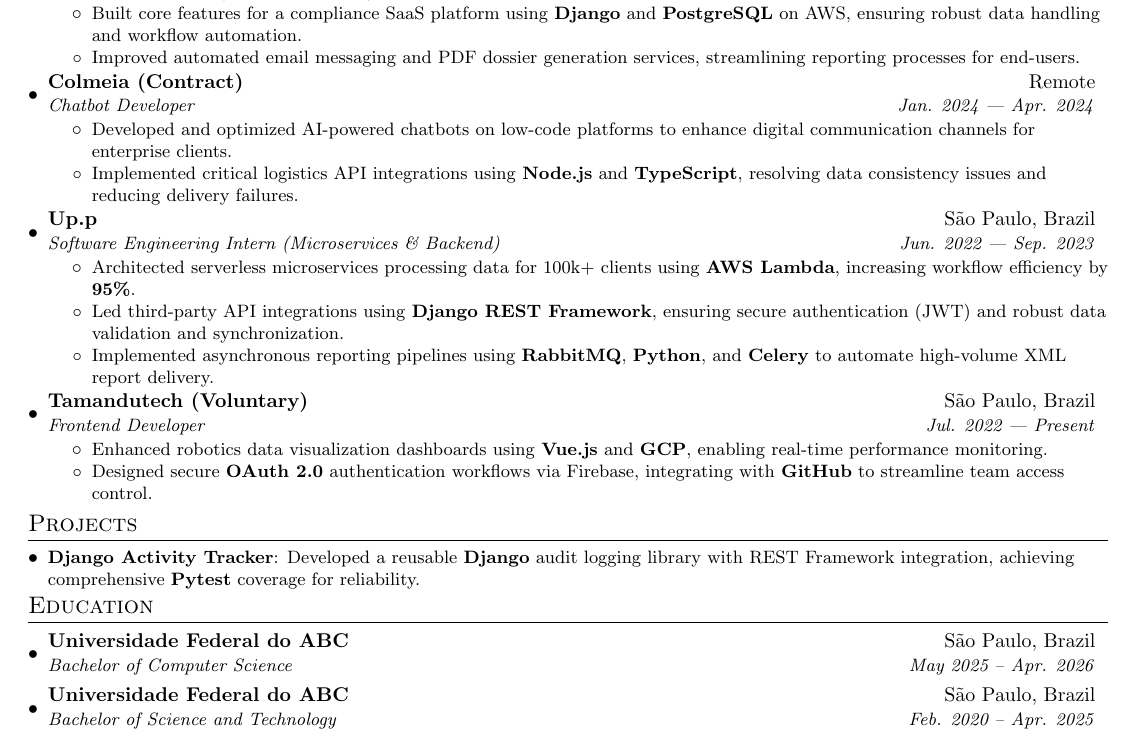
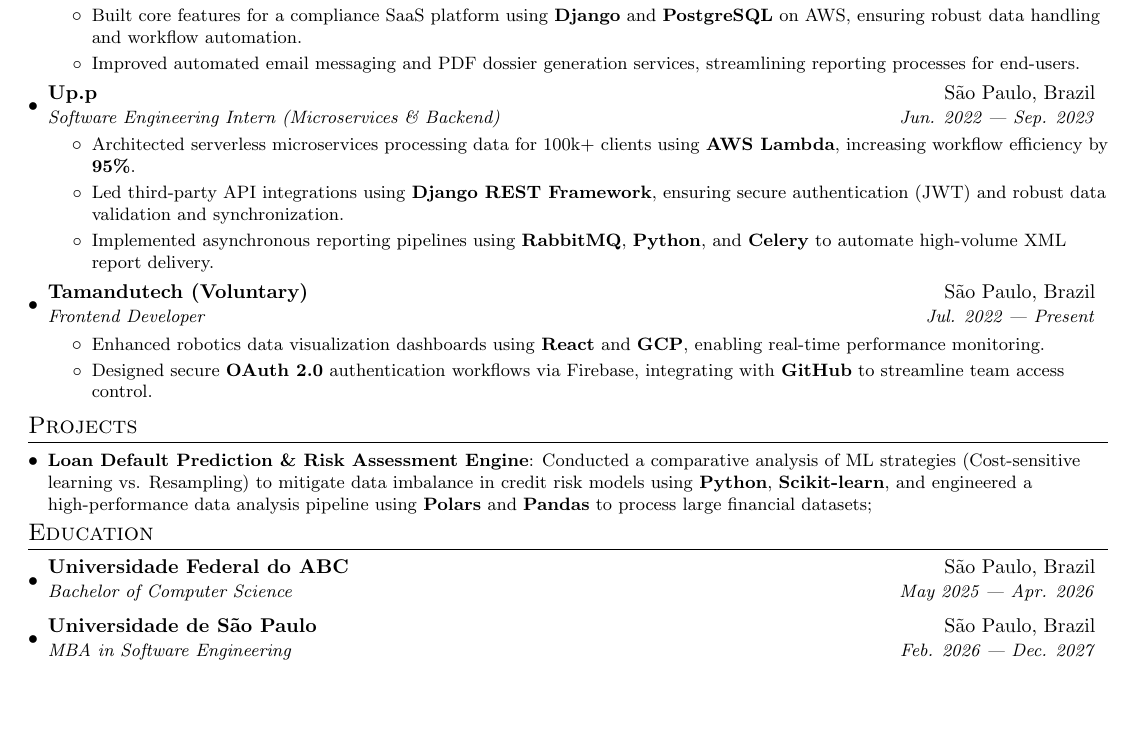
Before and after one commit to William-Fernandes252/cv, a LaTeX CV (cv.tex, which reads sessions/education.tex, sessions/experience.tex, sessions/projects.tex): part of the page, cut so that both start at the same text, the shorter picture padded with empty space. Compiled offline with pdfLaTeX.

Commit message:
refactor: update education section and remove outdated experience entries

```diff
--- a/sessions/education.tex
+++ b/sessions/education.tex
@@ -2,8 +2,8 @@
 \resumeSubHeadingListStart
 \resumeSubheading
 {Universidade Federal do ABC}{São Paulo, Brazil}
-{Bachelor of Computer Science}{May 2025 -- Apr. 2026}
+{Bachelor of Computer Science}{May 2025 --- Apr. 2026}
 \resumeSubheading
-{Universidade Federal do ABC}{São Paulo, Brazil}
-{Bachelor of Science and Technology}{Feb. 2020 -- Apr. 2025}
+{Universidade de São Paulo}{São Paulo, Brazil}
+{MBA in Software Engineering}{Feb. 2026 --- Dec. 2027}
 \resumeSubHeadingListEnd
--- a/sessions/experience.tex
+++ b/sessions/experience.tex
@@ -36,16 +36,6 @@
 \resumeItemListEnd
 
 \resumeSubheading
-{Colmeia (Contract)}{Remote}
-{Chatbot Developer}{Jan. 2024 --- Apr. 2024}
-\resumeItemListStart
-\resumeItemShort
-{Developed and optimized AI-powered chatbots on low-code platforms to enhance digital communication channels for enterprise clients.}
-\resumeItemShort
-{Implemented critical logistics API integrations using \textbf{Node.js} and \textbf{TypeScript}, resolving data consistency issues and reducing delivery failures.}
-\resumeItemListEnd
-
-\resumeSubheading
 {Up.p}{São Paulo, Brazil}
 {Software Engineering Intern (Microservices \& Backend)}{Jun. 2022 --- Sep. 2023}
 \resumeItemListStart
@@ -62,7 +52,7 @@
 {Frontend Developer}{Jul. 2022 --- Present}
 \resumeItemListStart
 \resumeItemShort
-{Enhanced robotics data visualization dashboards using \textbf{Vue.js} and \textbf{GCP}, enabling real-time performance monitoring.}
+{Enhanced robotics data visualization dashboards using \textbf{React} and \textbf{GCP}, enabling real-time performance monitoring.}
 \resumeItemShort
 {Designed secure \textbf{OAuth 2.0} authentication workflows via Firebase, integrating with \textbf{GitHub} to streamline team access control.}
 \resumeItemListEnd
--- a/sessions/projects.tex
+++ b/sessions/projects.tex
@@ -1,5 +1,5 @@
 \section{Projects}
 \resumeSubHeadingListStart
-\resumeSubItem{Django Activity Tracker}
-{Developed a reusable \textbf{Django} audit logging library with REST Framework integration, achieving comprehensive \textbf{Pytest} coverage for reliability.}
+\resumeSubItem{Loan Default Prediction \& Risk Assessment Engine}
+{Conducted a comparative analysis of ML strategies (Cost-sensitive learning vs. Resampling) to mitigate data imbalance in credit risk models using \textbf{Python}, \textbf{Scikit-learn}, and engineered a high-performance data analysis pipeline using \textbf{Polars} and \textbf{Pandas} to process large financial datasets;}
 \resumeSubHeadingListEnd
```
Also changed, not shown: figures/cv.png.
